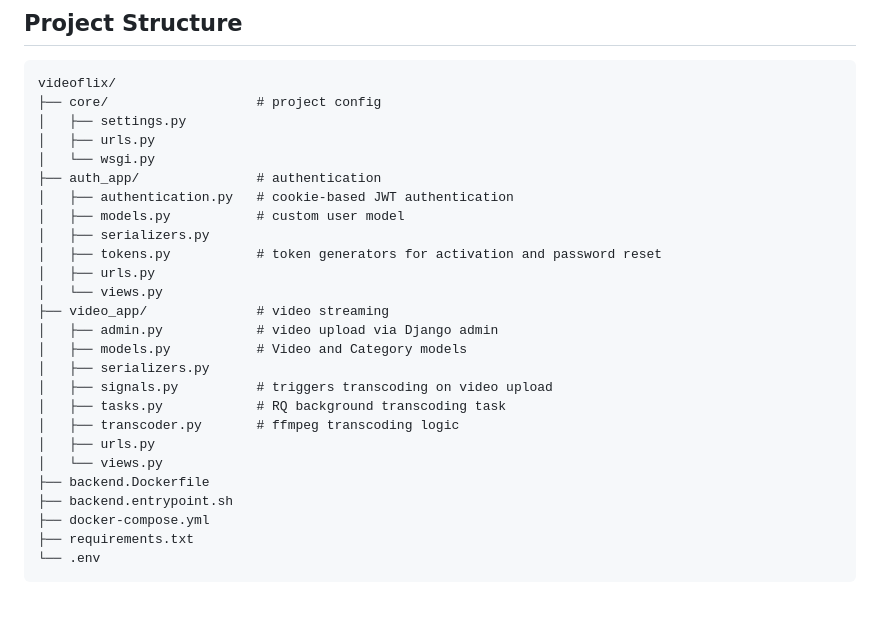
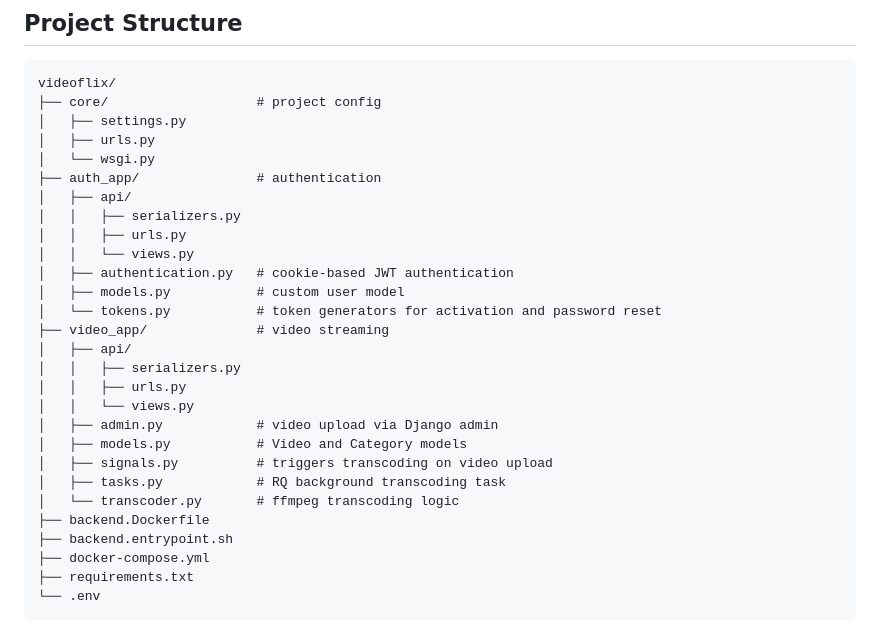
Before and after one commit to GesaLoof/videoflix, a Markdown page: README.md, the part around the change. Drawn GitHub-style; blank space fills up the shorter version.

Commit message:
added missing api folder in project structure scheme

```diff
--- a/README.md
+++ b/README.md
@@ -33,21 +33,23 @@ videoflix/
 │   ├── urls.py
 │   └── wsgi.py
 ├── auth_app/               # authentication
+│   ├── api/
+│   │   ├── serializers.py
+│   │   ├── urls.py
+│   │   └── views.py
 │   ├── authentication.py   # cookie-based JWT authentication
 │   ├── models.py           # custom user model
-│   ├── serializers.py
-│   ├── tokens.py           # token generators for activation and password reset
-│   ├── urls.py
-│   └── views.py
+│   └── tokens.py           # token generators for activation and password reset
 ├── video_app/              # video streaming
+│   ├── api/
+│   │   ├── serializers.py
+│   │   ├── urls.py
+│   │   └── views.py
 │   ├── admin.py            # video upload via Django admin
 │   ├── models.py           # Video and Category models
-│   ├── serializers.py
 │   ├── signals.py          # triggers transcoding on video upload
 │   ├── tasks.py            # RQ background transcoding task
-│   ├── transcoder.py       # ffmpeg transcoding logic
-│   ├── urls.py
-│   └── views.py
+│   └── transcoder.py       # ffmpeg transcoding logic
 ├── backend.Dockerfile
 ├── backend.entrypoint.sh
 ├── docker-compose.yml
```
